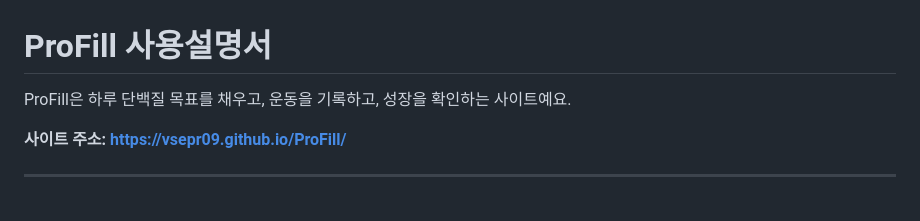
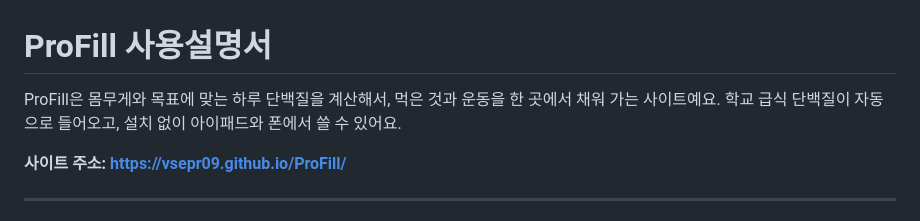
Before and after one commit to vsepr09/ProFill, a Markdown page: README.md, the part around the change. Rendered like a GitHub page.

Commit message:
Revise ProFill description in README
Updated the description of ProFill to include protein calculation and automatic school meal integration.

```diff
--- a/README.md
+++ b/README.md
@@ -1,6 +1,6 @@
 # ProFill 사용설명서
 
-ProFill은 하루 단백질 목표를 채우고, 운동을 기록하고, 성장을 확인하는 사이트예요.
+ProFill은 몸무게와 목표에 맞는 하루 단백질을 계산해서, 먹은 것과 운동을 한 곳에서 채워 가는 사이트예요. 학교 급식 단백질이 자동으로 들어오고, 설치 없이 아이패드와 폰에서 쓸 수 있어요.
 
 **사이트 주소: https://vsepr09.github.io/ProFill/**
 
```
